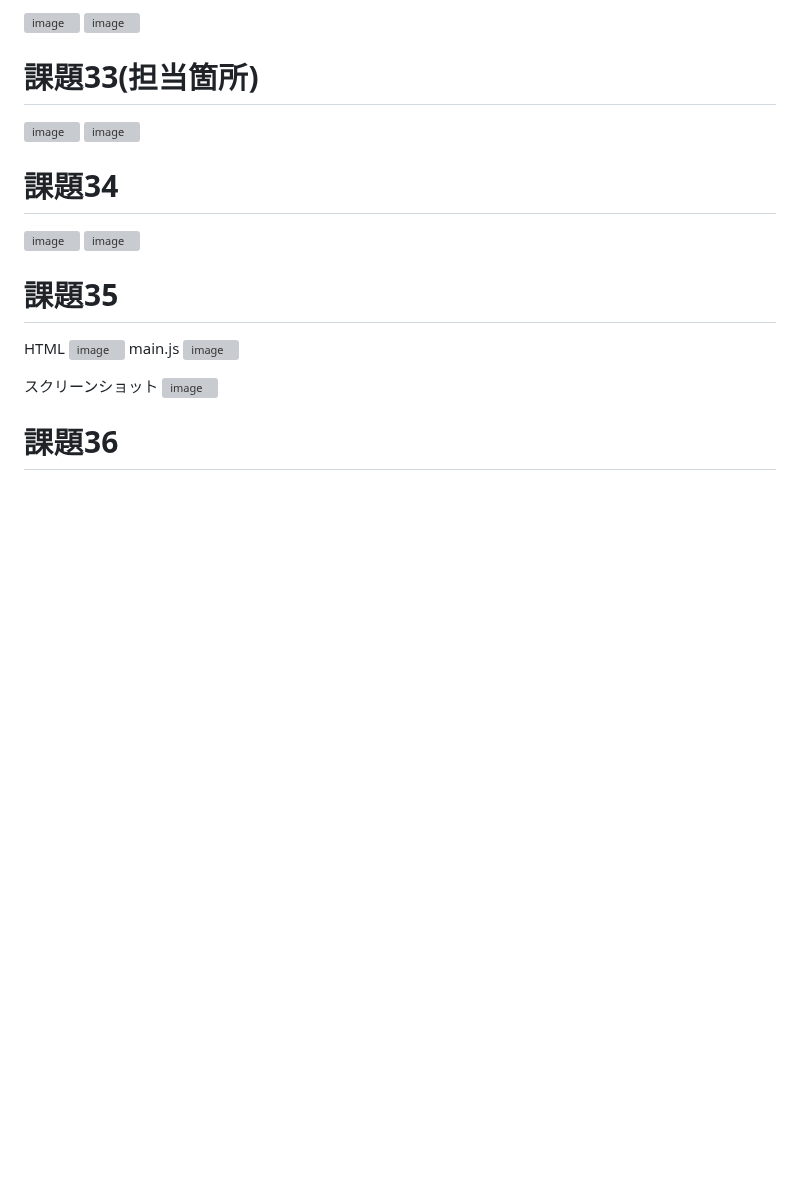
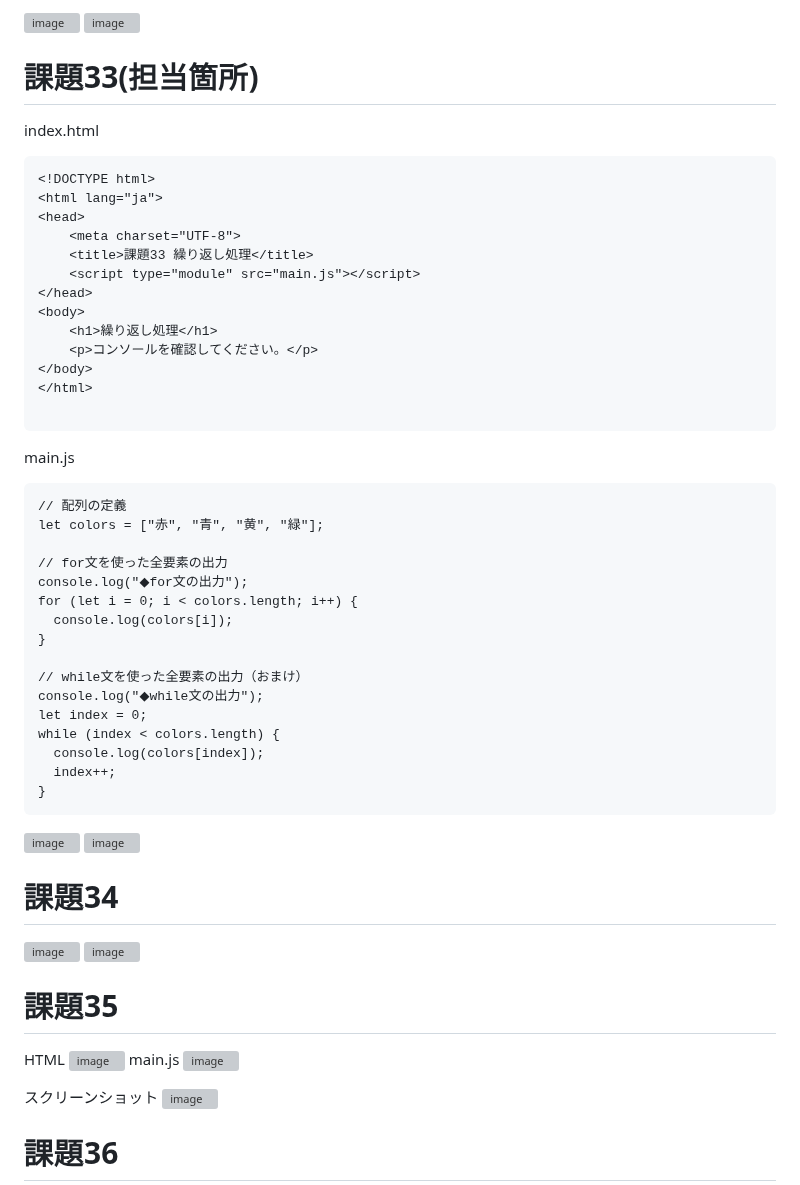
Before and after one commit to miyu1027/100nock, a Markdown page: 30-39.md, the part around the change. GitHub-like rendering; blank space fills up the shorter version; grey boxes are pictures that could not be loaded.

````diff
--- a/30-39.md
+++ b/30-39.md
@@ -44,6 +44,43 @@ type="module"を指定すると、JavaScriptファイルがモジュールとし
 <img width="740" height="277" alt="image" src="https://github.com/user-attachments/assets/151a71ff-1b79-4b96-b8d3-b7ec9740c921" />
 
 # 課題33(担当箇所)
+index.html
+```
+<!DOCTYPE html>
+<html lang="ja">
+<head>
+    <meta charset="UTF-8">
+    <title>課題33 繰り返し処理</title>
+    <script type="module" src="main.js"></script>
+</head>
+<body>
+    <h1>繰り返し処理</h1>
+    <p>コンソールを確認してください。</p>
+</body>
+</html>
+
+```
+
+main.js
+```
+// 配列の定義
+let colors = ["赤", "青", "黄", "緑"];
+
+// for文を使った全要素の出力
+console.log("◆for文の出力");
+for (let i = 0; i < colors.length; i++) {
+  console.log(colors[i]);
+}
+
+// while文を使った全要素の出力（おまけ）
+console.log("◆while文の出力");
+let index = 0;
+while (index < colors.length) {
+  console.log(colors[index]);
+  index++;
+}
+```
+
 <img width="760" height="538" alt="image" src="https://github.com/user-attachments/assets/67504879-b0d8-42f7-b585-220816d8b42f" />
 <img width="606" height="333" alt="image" src="https://github.com/user-attachments/assets/59ac2132-fb38-4717-b3a1-35072875bebf" />
 
````
